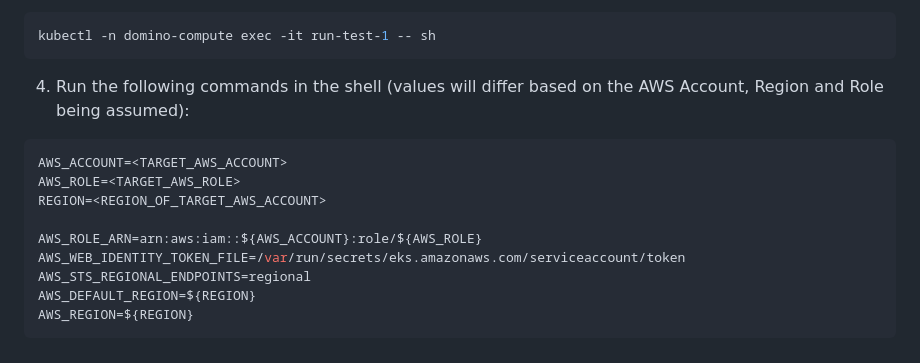
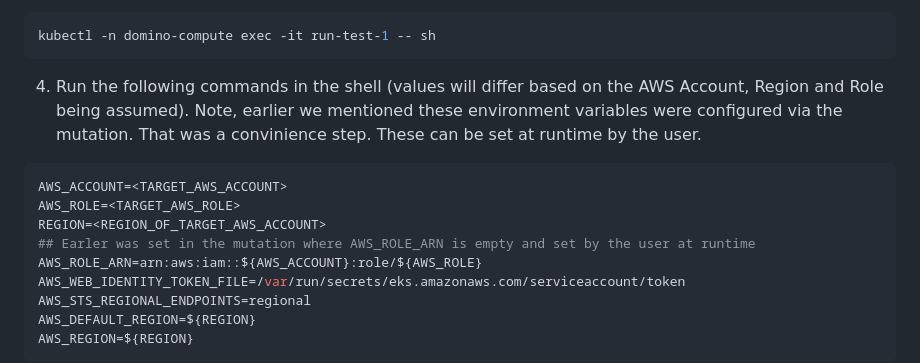
Before and after one commit to dominodatalab/domino-blueprints, a Markdown page: advanced-credential-propagation/irsa/tutorial.md, the part around the change. Drawn GitHub-style.

````diff
--- a/advanced-credential-propagation/irsa/tutorial.md
+++ b/advanced-credential-propagation/irsa/tutorial.md
@@ -244,13 +244,15 @@ EOF
 kubectl -n domino-compute exec -it run-test-1 -- sh
 ```
 
-4. Run the following commands in the shell (values will differ based on the AWS Account, Region and Role being assumed):
+4. Run the following commands in the shell (values will differ based on the AWS Account, Region and Role being assumed).
+   Note, earlier we mentioned these environment variables were configured via the mutation. That was a convinience step.
+   These can be set at runtime by the user.
 
 ```shell
 AWS_ACCOUNT=<TARGET_AWS_ACCOUNT>
 AWS_ROLE=<TARGET_AWS_ROLE>
 REGION=<REGION_OF_TARGET_AWS_ACCOUNT>
-
+## Earler was set in the mutation where AWS_ROLE_ARN is empty and set by the user at runtime
 AWS_ROLE_ARN=arn:aws:iam::${AWS_ACCOUNT}:role/${AWS_ROLE}
 AWS_WEB_IDENTITY_TOKEN_FILE=/var/run/secrets/eks.amazonaws.com/serviceaccount/token
 AWS_STS_REGIONAL_ENDPOINTS=regional
````
